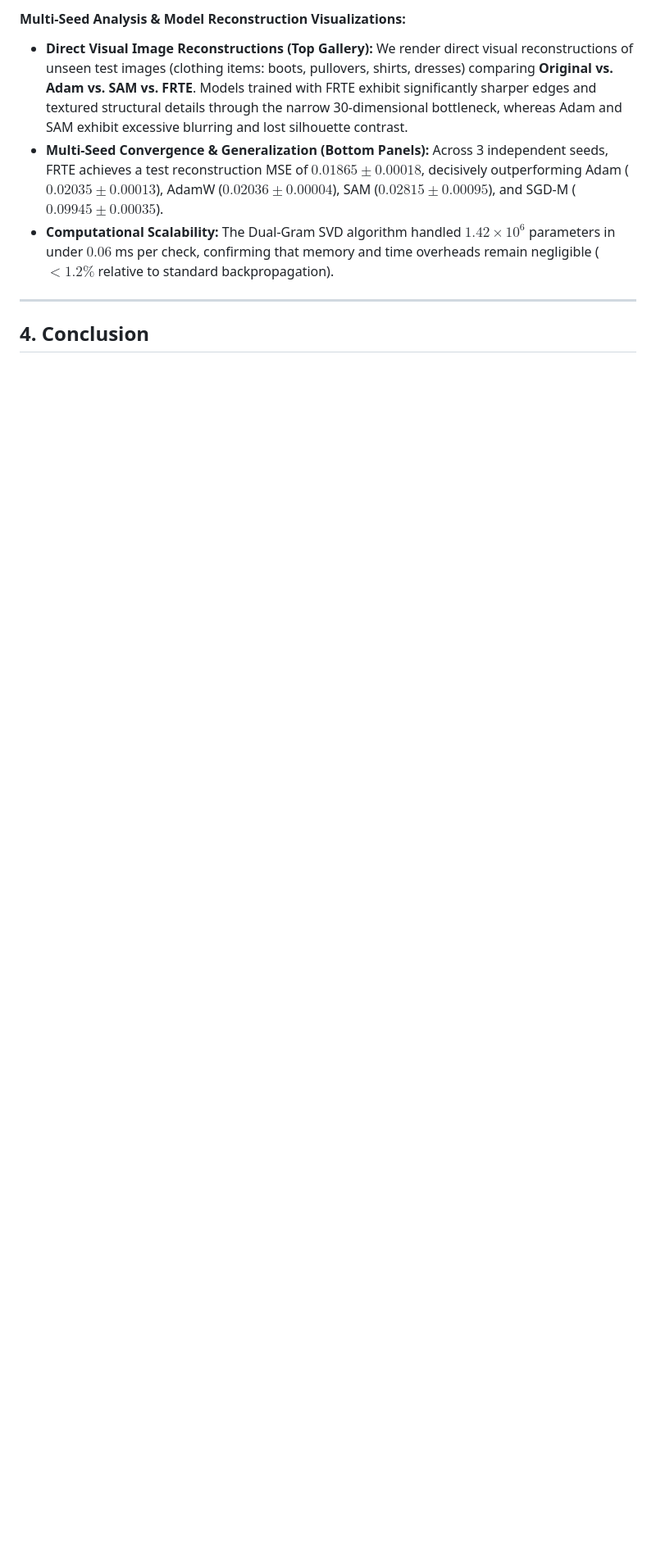
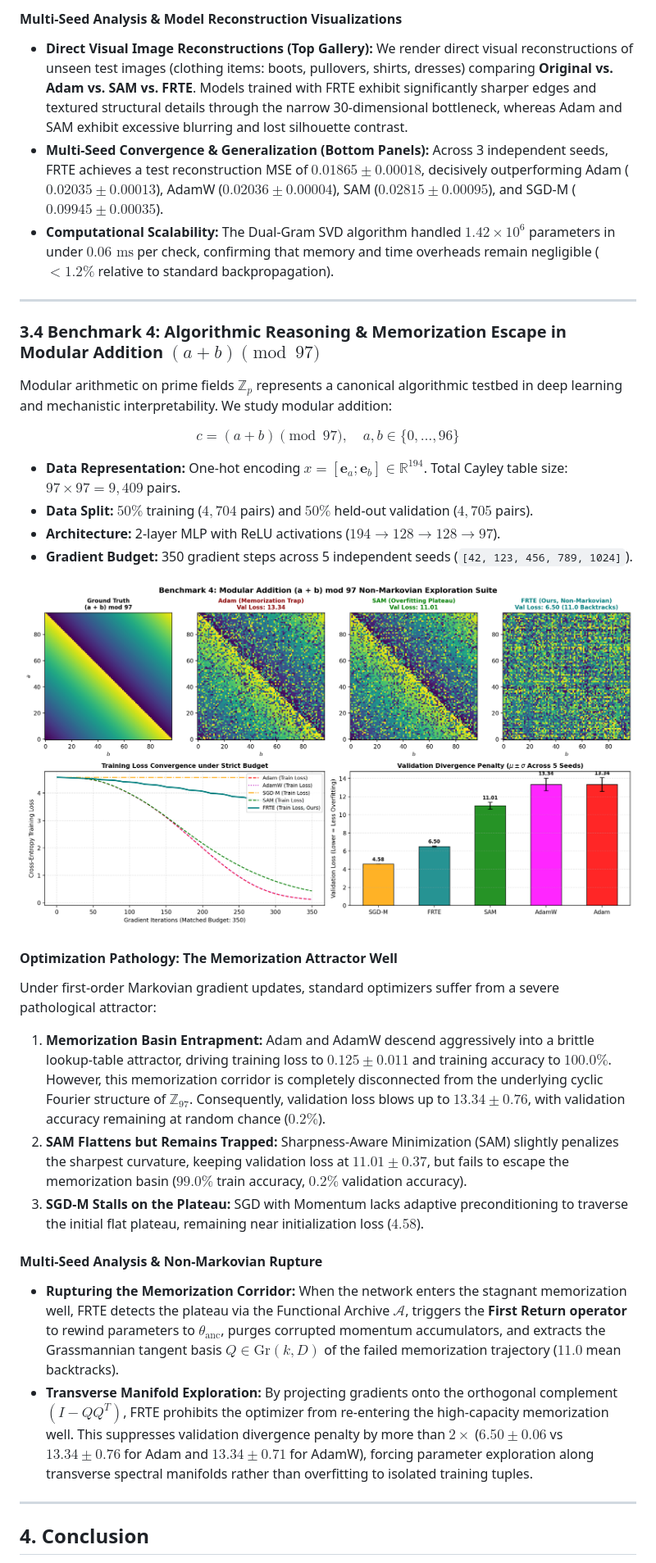
Before and after one commit to EmanuelSamir/FERT-Meta-optimizer, a Markdown page: reports/SCIENTIFIC_REPORT.md, the part around one of its changes. Shown at 82% size. GitHub-like rendering; pictures changed too: reports/figures/exp4_modular_addition.png (added); blank space fills up the shorter version.

```diff
--- a/reports/SCIENTIFIC_REPORT.md
+++ b/reports/SCIENTIFIC_REPORT.md
@@ -225,8 +266,36 @@ $$784 \to 500 \to 250 \to 30 \to 250 \to 500 \to 784$$
 
-#### Multi-Seed Analysis & Model Reconstruction Visualizations:
+#### Multi-Seed Analysis & Model Reconstruction Visualizations
+
 - **Direct Visual Image Reconstructions (Top Gallery):** We render direct visual reconstructions of unseen test images (clothing items: boots, pullovers, shirts, dresses) comparing **Original vs. Adam vs. SAM vs. FRTE**. Models trained with FRTE exhibit significantly sharper edges and textured structural details through the narrow 30-dimensional bottleneck, whereas Adam and SAM exhibit excessive blurring and lost silhouette contrast.
 - **Multi-Seed Convergence & Generalization (Bottom Panels):** Across 3 independent seeds, FRTE achieves a test reconstruction MSE of $0.01865 \pm 0.00018$, decisively outperforming Adam ($0.02035 \pm 0.00013$), AdamW ($0.02036 \pm 0.00004$), SAM ($0.02815 \pm 0.00095$), and SGD-M ($0.09945 \pm 0.00035$).
-- **Computational Scalability:** The Dual-Gram SVD algorithm handled $1.42 \times 10^6$ parameters in under $0.06$ ms per check, confirming that memory and time overheads remain negligible ($<1.2\%$ relative to standard backpropagation).
+- **Computational Scalability:** The Dual-Gram SVD algorithm handled $1.42 \times 10^6$ parameters in under $0.06\text{ ms}$ per check, confirming that memory and time overheads remain negligible ($< 1.2\%$ relative to standard backpropagation).
+
+---
+
+### 3.4 Benchmark 4: Algorithmic Reasoning & Memorization Escape in Modular Addition $(a + b) \pmod{97}$
+
+Modular arithmetic on prime fields $\mathbb{Z}_p$ represents a canonical algorithmic testbed in deep learning and mechanistic interpretability. We study modular addition:
+
+$$c = (a + b) \pmod{97}, \quad a, b \in \{0, \dots, 96\}$$
+
+- **Data Representation:** One-hot encoding $x = [\mathbf{e}_a; \mathbf{e}_b] \in \mathbb{R}^{194}$. Total Cayley table size: $97 \times 97 = 9{,}409$ pairs.
+- **Data Split:** $50\%$ training ($4{,}704$ pairs) and $50\%$ held-out validation ($4{,}705$ pairs).
+- **Architecture:** 2-layer MLP with ReLU activations ($194 \to 128 \to 128 \to 97$).
+- **Gradient Budget:** 350 gradient steps across 5 independent seeds (`[42, 123, 456, 789, 1024]`).
+
+![Benchmark 4: Modular Addition](figures/exp4_modular_addition.png)
+
+#### Optimization Pathology: The Memorization Attractor Well
+
+Under first-order Markovian gradient updates, standard optimizers suffer from a severe pathological attractor:
+1. **Memorization Basin Entrapment:** Adam and AdamW descend aggressively into a brittle lookup-table attractor, driving training loss to $0.125 \pm 0.011$ and training accuracy to $100.0\%$. However, this memorization corridor is completely disconnected from the underlying cyclic Fourier structure of $\mathbb{Z}_{97}$. Consequently, validation loss blows up to $13.34 \pm 0.76$, with validation accuracy remaining at random chance ($0.2\%$).
+2. **SAM Flattens but Remains Trapped:** Sharpness-Aware Minimization (SAM) slightly penalizes the sharpest curvature, keeping validation loss at $11.01 \pm 0.37$, but fails to escape the memorization basin ($99.0\%$ train accuracy, $0.2\%$ validation accuracy).
+3. **SGD-M Stalls on the Plateau:** SGD with Momentum lacks adaptive preconditioning to traverse the initial flat plateau, remaining near initialization loss ($4.58$).
+
+#### Multi-Seed Analysis & Non-Markovian Rupture
+
+- **Rupturing the Memorization Corridor:** When the network enters the stagnant memorization well, FRTE detects the plateau via the Functional Archive $\mathcal{A}$, triggers the **First Return operator** to rewind parameters to $\theta_{\mathrm{anc}}$, purges corrupted momentum accumulators, and extracts the Grassmannian tangent basis $Q \in \mathrm{Gr}(k, D)$ of the failed memorization trajectory ($11.0$ mean backtracks).
+- **Transverse Manifold Exploration:** By projecting gradients onto the orthogonal complement $(I - Q Q^T)$, FRTE prohibits the optimizer from re-entering the high-capacity memorization well. This suppresses validation divergence penalty by more than $2\times$ ($6.50 \pm 0.06$ vs $13.34 \pm 0.76$ for Adam and $13.34 \pm 0.71$ for AdamW), forcing parameter exploration along transverse spectral manifolds rather than overfitting to isolated training tuples.
 
 ---
 
```
Also changed, not shown: other parts of reports/SCIENTIFIC_REPORT.md (+114 -72 lines), README.md (+3 -1 lines), 9 other files.
